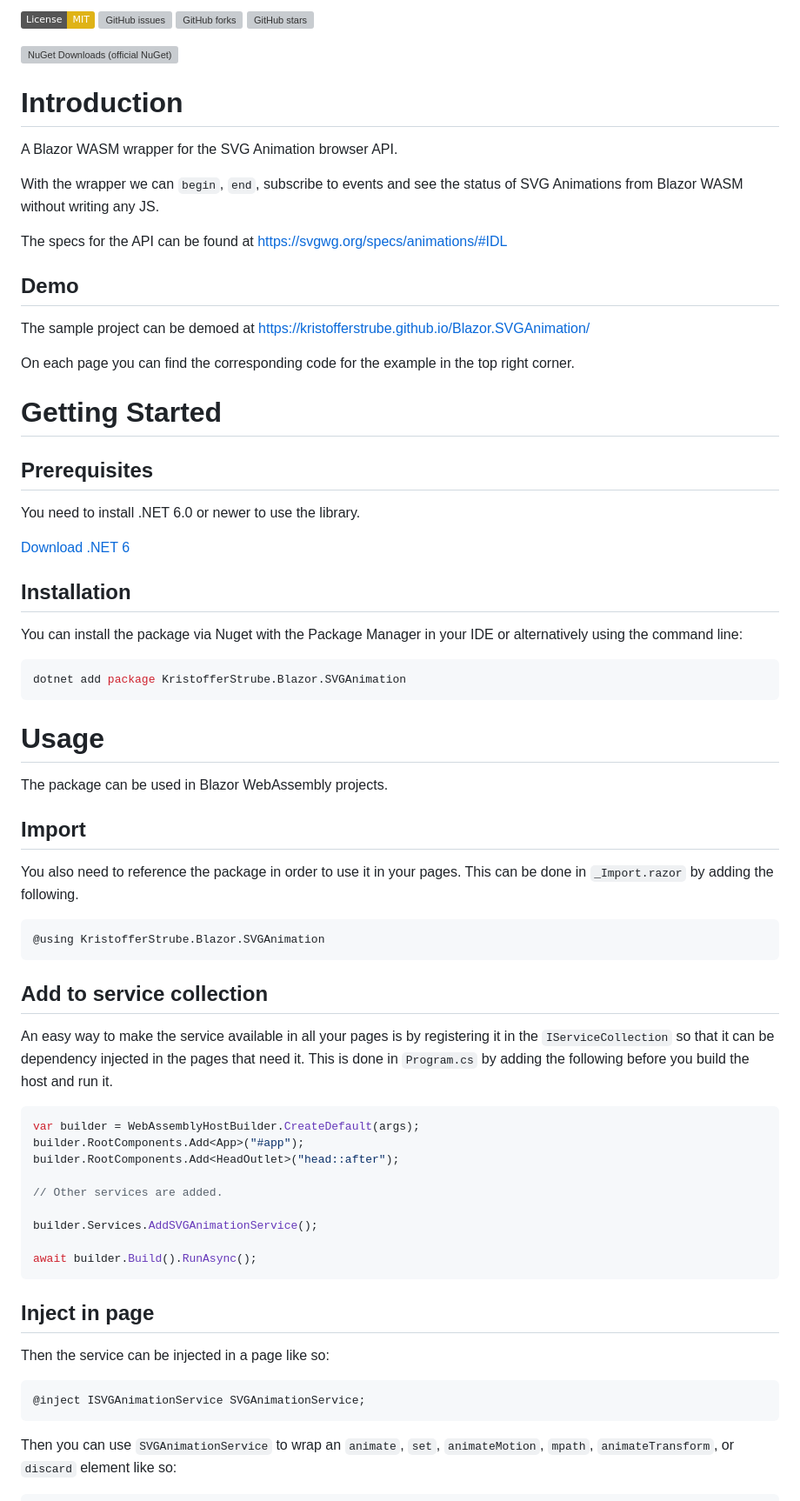
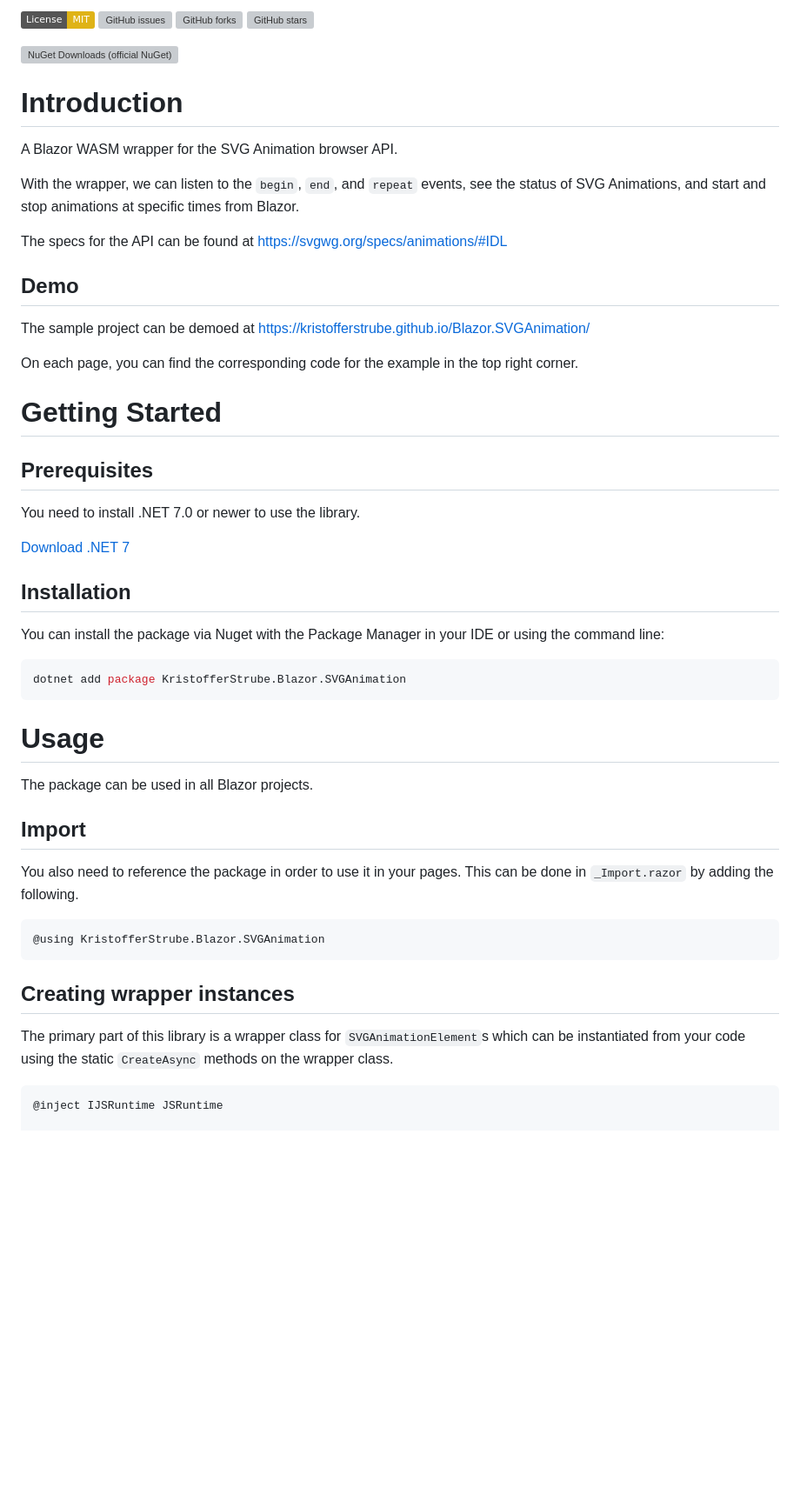
Before and after one commit to KristofferStrube/Blazor.SVGAnimation, a Markdown page: README.md, the part around the change printed below. Shown: that part at 87% size. Drawn GitHub-style; badges without logos; blank space fills up the shorter version; grey boxes are pictures that could not be loaded.

````diff
--- a/README.md
+++ b/README.md
@@ -8,52 +8,38 @@
 # Introduction
 A Blazor WASM wrapper for the SVG Animation browser API.
 
-With the wrapper we can `begin`, `end`, subscribe to events and see the status of SVG Animations from Blazor WASM without writing any JS.
+With the wrapper, we can listen to the `begin`, `end`, and `repeat` events, see the status of SVG Animations, and start and stop animations at specific times from Blazor.
 
 The specs for the API can be found at https://svgwg.org/specs/animations/#IDL
 
 ## Demo
 The sample project can be demoed at https://kristofferstrube.github.io/Blazor.SVGAnimation/
 
-On each page you can find the corresponding code for the example in the top right corner.
+On each page, you can find the corresponding code for the example in the top right corner.
 
 # Getting Started
 ## Prerequisites
-You need to install .NET 6.0 or newer to use the library.
+You need to install .NET 7.0 or newer to use the library.
 
-[Download .NET 6](https://dotnet.microsoft.com/download/dotnet/6.0)
+[Download .NET 7](https://dotnet.microsoft.com/download/dotnet/7.0)
 
 ## Installation
-You can install the package via Nuget with the Package Manager in your IDE or alternatively using the command line:
+You can install the package via Nuget with the Package Manager in your IDE or using the command line:
 ```bash
 dotnet add package KristofferStrube.Blazor.SVGAnimation
 ```
 
 # Usage
-The package can be used in Blazor WebAssembly projects.
+The package can be used in all Blazor projects.
 ## Import
 You also need to reference the package in order to use it in your pages. This can be done in `_Import.razor` by adding the following.
 ```razor
 @using KristofferStrube.Blazor.SVGAnimation
 ```
-## Add to service collection
-An easy way to make the service available in all your pages is by registering it in the `IServiceCollection` so that it can be dependency injected in the pages that need it. This is done in `Program.cs` by adding the following before you build the host and run it.
-```csharp
-var builder = WebAssemblyHostBuilder.CreateDefault(args);
-builder.RootComponents.Add<App>("#app");
-builder.RootComponents.Add<HeadOutlet>("head::after");
 
-// Other services are added.
+## Creating wrapper instances
+The primary part of this library is a wrapper class for `SVGAnimationElement`s which can be instantiated from your code using the static `CreateAsync` methods on the wrapper class.
+```razor
+@inject IJSRuntime JSRuntime
 
-builder.Services.AddSVGAnimationService();
-
-await builder.Build().RunAsync();
-```
-## Inject in page
-Then the service can be injected in a page like so:
-```razor
-@inject ISVGAnimationService SVGAnimationService;
-```
-Then you can use `SVGAnimationService` to wrap an `animate`, `set`, `animateMotion`, `mpath`, `animateTransform`, or `discard` element like so:
-```razor
 <svg width="100px" height="100px">
````
Also changed, not shown: other parts of README.md (+61 -21 lines).
